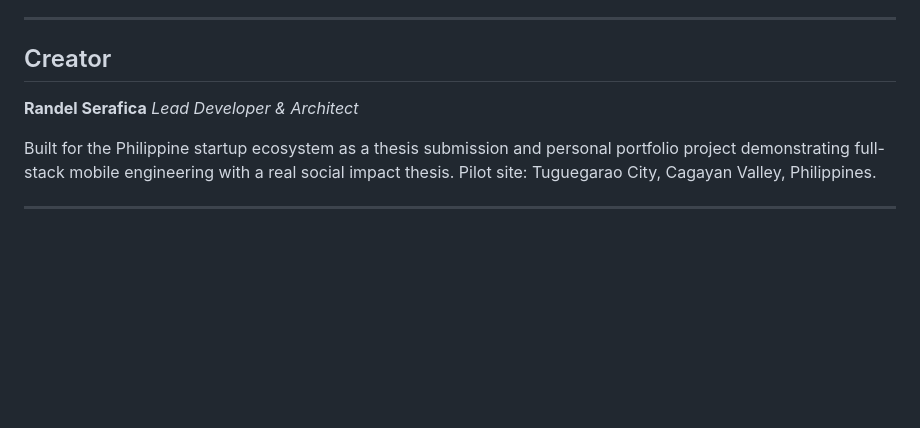
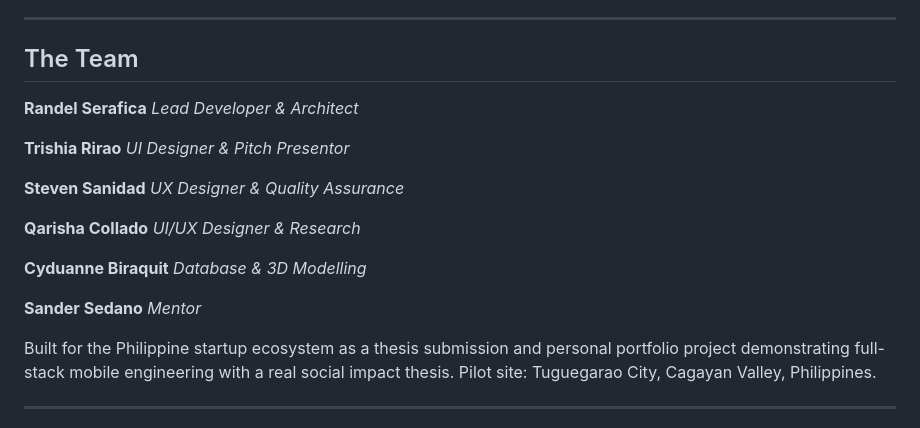
Before and after one commit to Dell015/karela, a Markdown page: README.md, the part around the change. GitHub-like rendering; blank space fills up the shorter version.

Commit message:
Revise team section in README.md
Updated team section to include additional members and roles.

```diff
--- a/README.md
+++ b/README.md
@@ -1131,10 +1131,25 @@ The decision to make Civic XP a fully independent progression track from physica
 
 ---
 
-## Creator
+## The Team
 
 **Randel Serafica**
 *Lead Developer & Architect*
+
+**Trishia Rirao**
+*UI Designer & Pitch Presentor*
+
+**Steven Sanidad**
+*UX Designer & Quality Assurance*
+
+**Qarisha Collado**
+*UI/UX Designer & Research*
+
+**Cyduanne Biraquit**
+*Database & 3D Modelling*
+
+**Sander Sedano**
+*Mentor*
 
 Built for the Philippine startup ecosystem as a thesis submission and personal portfolio project demonstrating full-stack mobile engineering with a real social impact thesis. Pilot site: Tuguegarao City, Cagayan Valley, Philippines.
 
```
